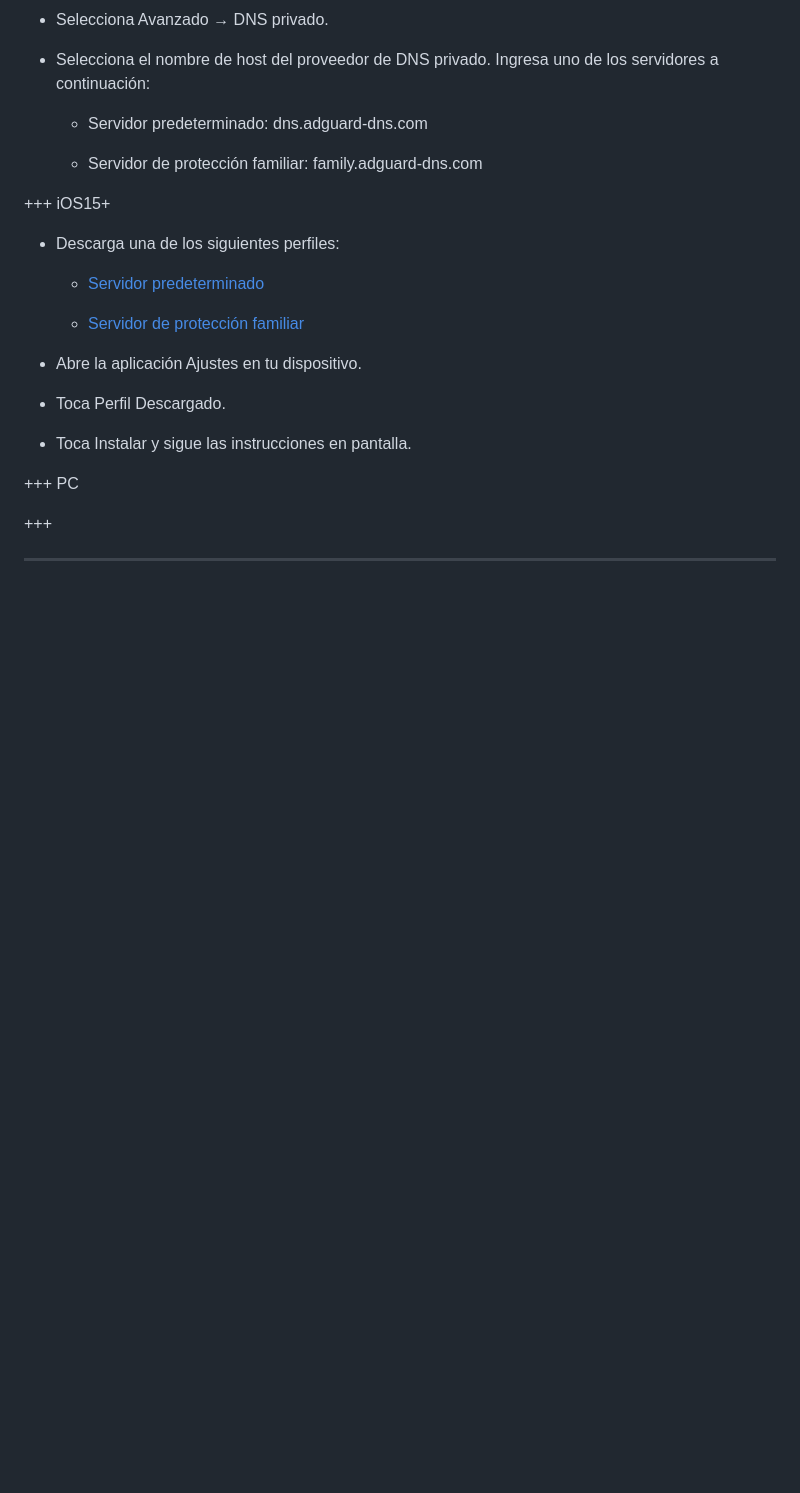
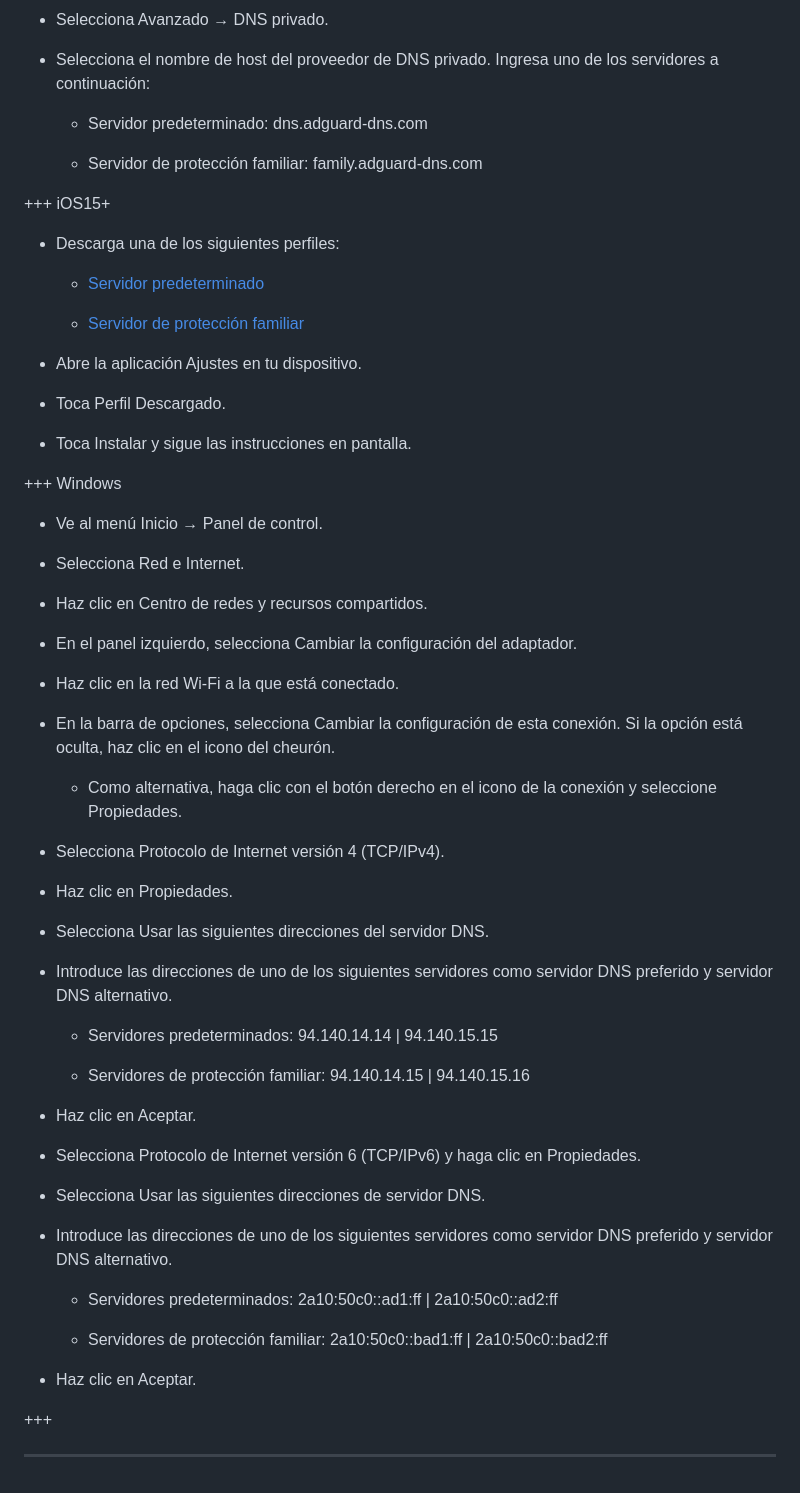
Before and after one commit to NOIR-DexPrkr/lcdh-index, a Markdown page: page/Inicio/c-seguridad.md, the part around the change. Drawn GitHub-style; blank space fills up the shorter version.

```diff
--- a/page/Inicio/c-seguridad.md
+++ b/page/Inicio/c-seguridad.md
@@ -205,10 +205,61 @@ Bloquea los anuncios de todos los dispositivos que quieras con una configuració
 - Toca Instalar y sigue las instrucciones en pantalla.
 
 
-+++ PC
++++ Windows
 
 
+- Ve al menú Inicio → Panel de control.
 
+
+- Selecciona Red e Internet.
+
+
+- Haz clic en Centro de redes y recursos compartidos.
+
+
+- En el panel izquierdo, selecciona Cambiar la configuración del adaptador.
+
+
+- Haz clic en la red Wi-Fi a la que está conectado.
+
+
+- En la barra de opciones, selecciona Cambiar la configuración de esta conexión. Si la opción está oculta, haz clic en el icono del cheurón.
+    - Como alternativa, haga clic con el botón derecho en el icono de la conexión y seleccione Propiedades.
+
+
+- Selecciona Protocolo de Internet versión 4 (TCP/IPv4).
+
+
+- Haz clic en Propiedades.
+
+
+- Selecciona Usar las siguientes direcciones del servidor DNS.
+
+
+- Introduce las direcciones de uno de los siguientes servidores como servidor DNS preferido y servidor DNS alternativo.
+
+    - Servidores predeterminados: 94.140.14.14 | 94.140.15.15
+
+    - Servidores de protección familiar: 94.140.14.15 | 94.140.15.16
+
+
+- Haz clic en Aceptar.
+
+
+- Selecciona Protocolo de Internet versión 6 (TCP/IPv6) y haga clic en Propiedades.
+
+
+- Selecciona Usar las siguientes direcciones de servidor DNS.
+
+
+- Introduce las direcciones de uno de los siguientes servidores como servidor DNS preferido y servidor DNS alternativo.
+
+    - Servidores predeterminados: 2a10:50c0::ad1:ff | 2a10:50c0::ad2:ff
+
+    - Servidores de protección familiar: 2a10:50c0::bad1:ff | 2a10:50c0::bad2:ff
+
+
+- Haz clic en Aceptar.
 
 
 +++
```
